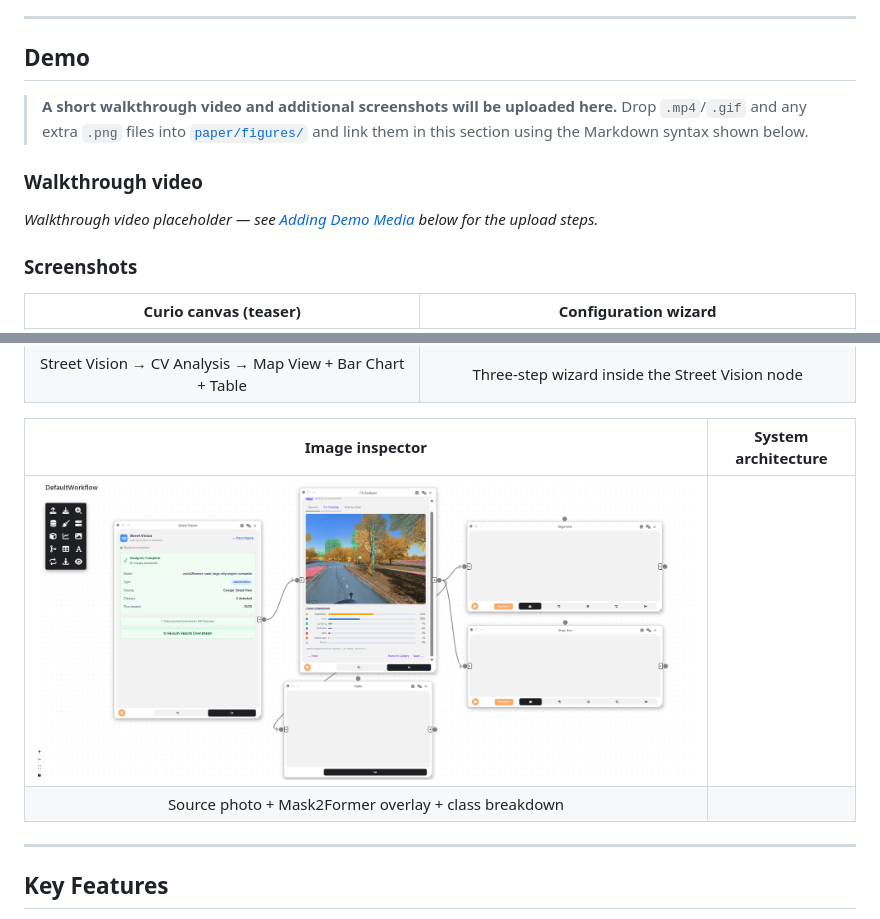
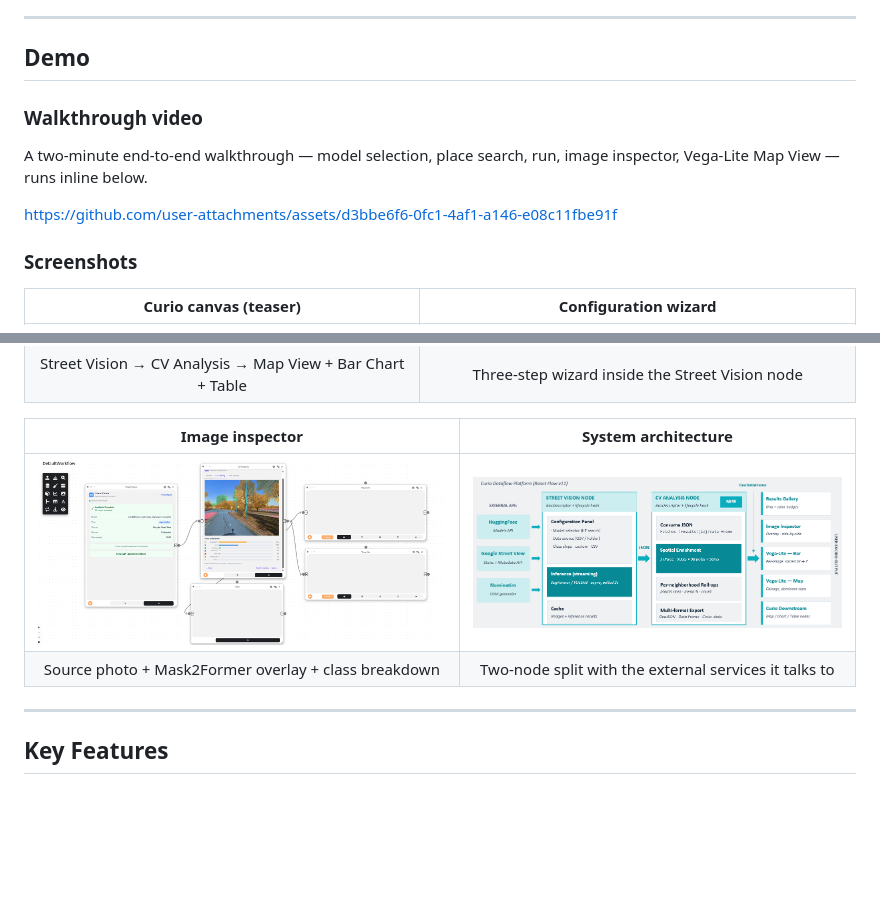
Before and after one commit to ManeeshJupalle/Street-Level-Vision-Analytics-Node-for-Curio, a Markdown page: README.md, 2 parts joined by grey strips. Drawn GitHub-style; blank space fills up the shorter version.

Commit message:
Embed walkthrough video in README Demo section
Replaces the placeholder block with the user-attachments URL produced
by uploading walkthrough_h264.mp4 via a GitHub issue comment. Inline
HTML5 player renders directly in the README.

```diff
--- a/README.md
+++ b/README.md
@@ -60,26 +60,12 @@ special-casing.
 
 ## Demo
 
-> **A short walkthrough video and additional screenshots will be uploaded here.**
-> Drop `.mp4`/`.gif` and any extra `.png` files into [`paper/figures/`](paper/figures/) and link
-> them in this section using the Markdown syntax shown below.
-
 ### Walkthrough video
 
-<!-- Replace the placeholder line below once the video is committed.
-     For files committed to the repo (preferred for short clips, <10 MB):
-     ![Walkthrough](paper/figures/walkthrough.gif)
+A two-minute end-to-end walkthrough — model selection, place search, run, image inspector,
+Vega-Lite Map View — runs inline below.
 
-     For longer videos, upload the .mp4 to the GitHub web UI (drag-and-drop into
-     a README edit window). GitHub will rewrite it to a user-asset URL like
-     https://github.com/user-attachments/assets/<uuid>.mp4 — paste that URL here.
--->
-
-*Walkthrough video placeholder — see [Adding Demo Media](#adding-demo-media) below for the
-upload steps.*
-
-
-
+https://github.com/user-attachments/assets/d3bbe6f6-0fc1-4af1-a146-e08c11fbe91f
 
 ### Screenshots
 
@@ -90,8 +76,8 @@ upload steps.*
 
 | Image inspector | System architecture |
 | :---: | :---: |
-| ![Inspector](paper/figures/gallery_inspector.png.png)
-| Source photo + Mask2Former overlay + class breakdown
+| ![Inspector](paper/figures/gallery_inspector.png.png) | ![Architecture](paper/figures/architecture.png.png) |
+| Source photo + Mask2Former overlay + class breakdown | Two-node split with the external services it talks to |
 
 ---
 
```
